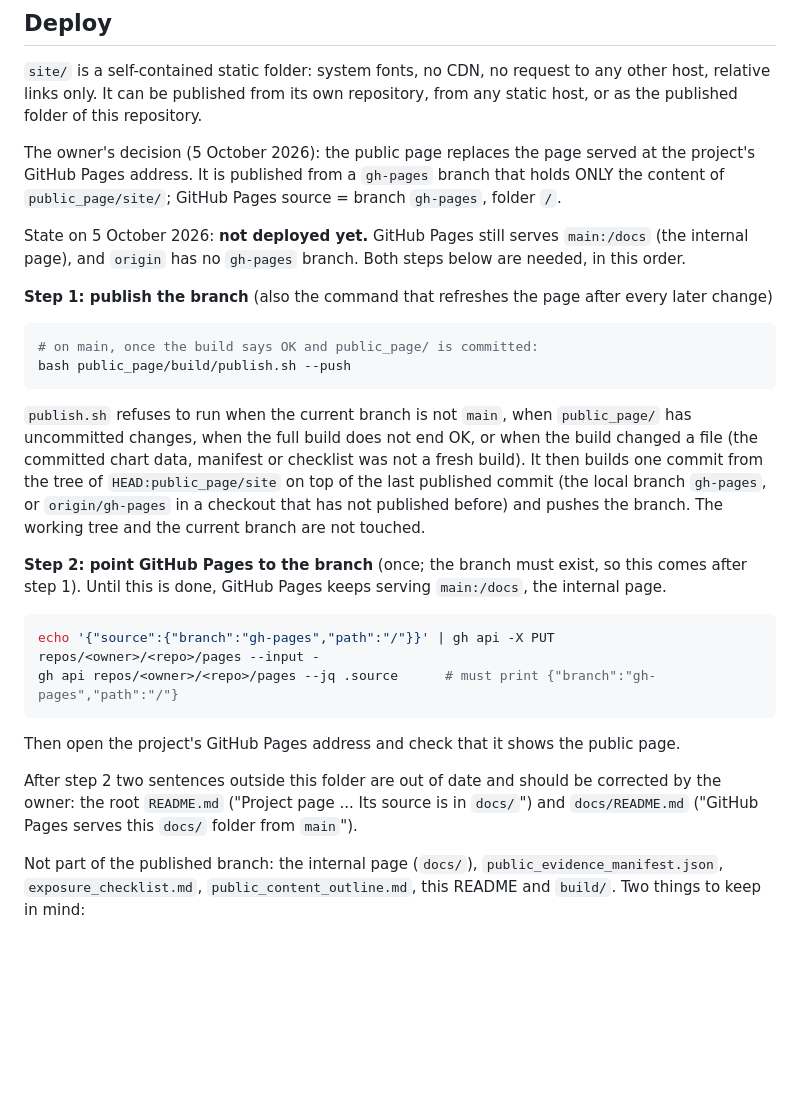
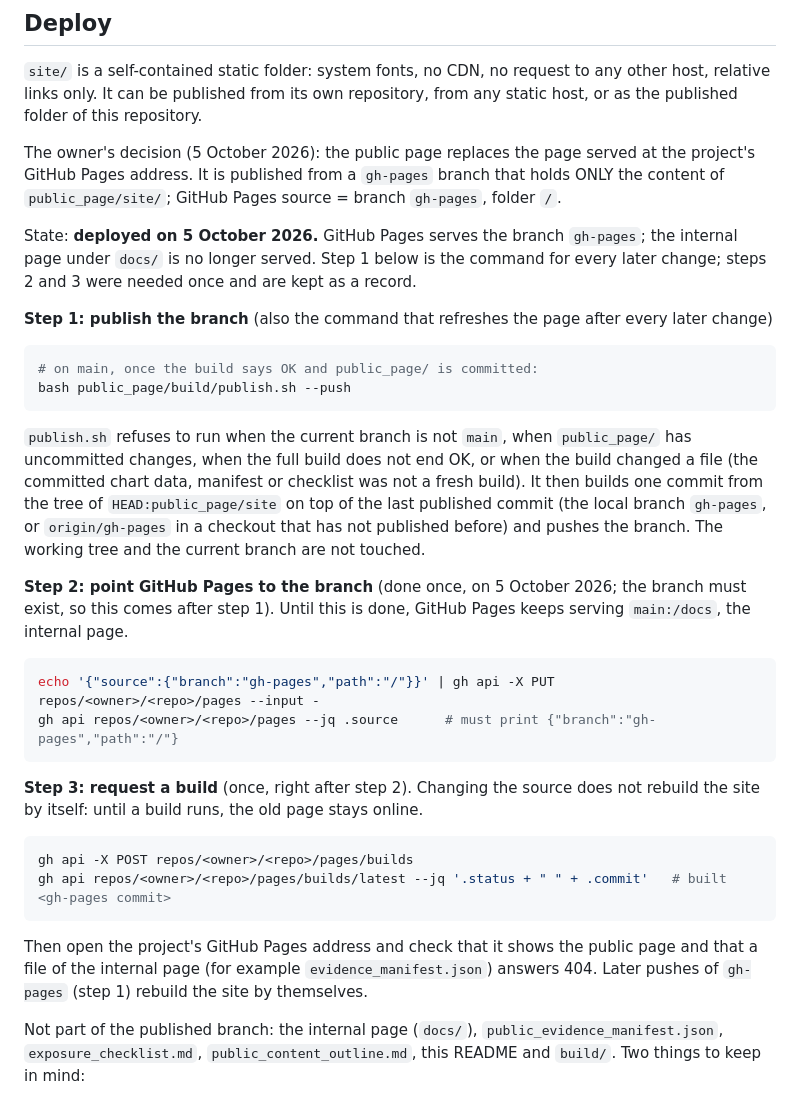
Before and after one commit to ungungnam/dexcore, a Markdown page: public_page/README.md, the part around the change. Rendered like a GitHub page; blank space fills up the shorter version.

Commit message:
docs: the public page is deployed; the detailed page is previewed locally
- public_page/README: state of the deployment, and the build request that
  a change of the Pages source needs
- README, docs/README: the project address now shows the public page;
  docs/ is no longer served on the web

Co-Authored-By: Claude Fable 5.1 <noreply@anthropic.com>
Claude-Session: https://claude.ai/code/session_019EHmTQzC7XLe127vo7qh7D

````diff
--- a/public_page/README.md
+++ b/public_page/README.md
@@ -132,8 +132,9 @@ The owner's decision (5 October 2026): the public page replaces the page served
 GitHub Pages address. It is published from a `gh-pages` branch that holds ONLY the content of
 `public_page/site/`; GitHub Pages source = branch `gh-pages`, folder `/`.
 
-State on 5 October 2026: **not deployed yet.** GitHub Pages still serves `main:/docs` (the
-internal page), and `origin` has no `gh-pages` branch. Both steps below are needed, in this order.
+State: **deployed on 5 October 2026.** GitHub Pages serves the branch `gh-pages`; the internal page
+under `docs/` is no longer served. Step 1 below is the command for every later change; steps 2 and 3
+were needed once and are kept as a record.
 
 **Step 1: publish the branch** (also the command that refreshes the page after every later change)
 
@@ -149,19 +150,26 @@ the tree of `HEAD:public_page/site` on top of the last published commit (the loc
 `gh-pages`, or `origin/gh-pages` in a checkout that has not published before) and pushes the
 branch. The working tree and the current branch are not touched.
 
-**Step 2: point GitHub Pages to the branch** (once; the branch must exist, so this comes after
-step 1). Until this is done, GitHub Pages keeps serving `main:/docs`, the internal page.
+**Step 2: point GitHub Pages to the branch** (done once, on 5 October 2026; the branch must exist,
+so this comes after step 1). Until this is done, GitHub Pages keeps serving `main:/docs`, the
+internal page.
 
 ```bash
 echo '{"source":{"branch":"gh-pages","path":"/"}}' | gh api -X PUT repos/<owner>/<repo>/pages --input -
 gh api repos/<owner>/<repo>/pages --jq .source      # must print {"branch":"gh-pages","path":"/"}
 ```
 
-Then open the project's GitHub Pages address and check that it shows the public page.
+**Step 3: request a build** (once, right after step 2). Changing the source does not rebuild the site
+by itself: until a build runs, the old page stays online.
 
-After step 2 two sentences outside this folder are out of date and should be corrected by the
-owner: the root `README.md` ("Project page ... Its source is in `docs/`") and `docs/README.md`
-("GitHub Pages serves this `docs/` folder from `main`").
+```bash
+gh api -X POST repos/<owner>/<repo>/pages/builds
+gh api repos/<owner>/<repo>/pages/builds/latest --jq '.status + " " + .commit'   # built <gh-pages commit>
+```
+
+Then open the project's GitHub Pages address and check that it shows the public page and that a file
+of the internal page (for example `evidence_manifest.json`) answers 404. Later pushes of `gh-pages`
+(step 1) rebuild the site by themselves.
 
 Not part of the published branch: the internal page (`docs/`), `public_evidence_manifest.json`,
 `exposure_checklist.md`, `public_content_outline.md`, this README and `build/`. Two things to keep
````
Also changed, not shown: README.md (+8 -3 lines), docs/README.md (+3 -1 lines).
